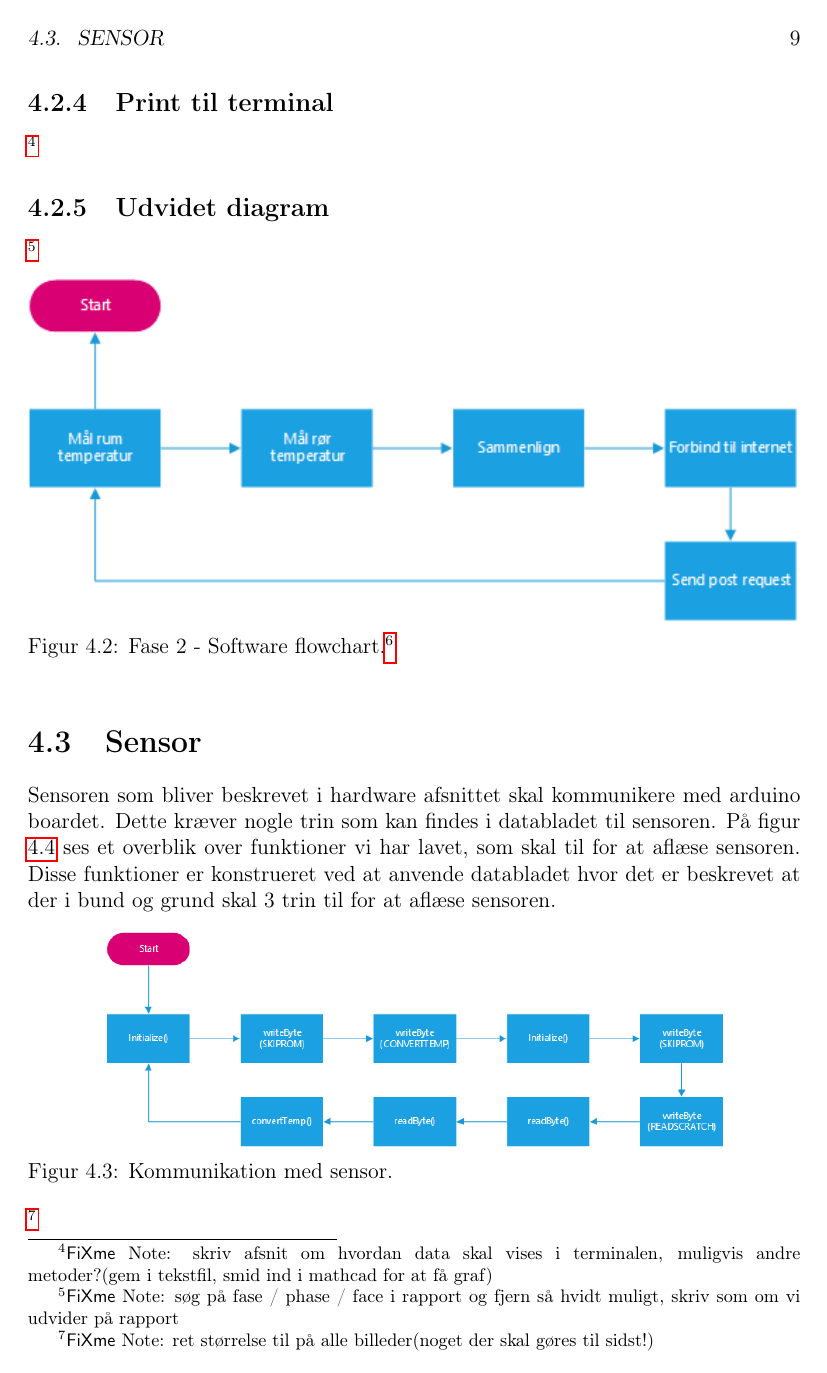
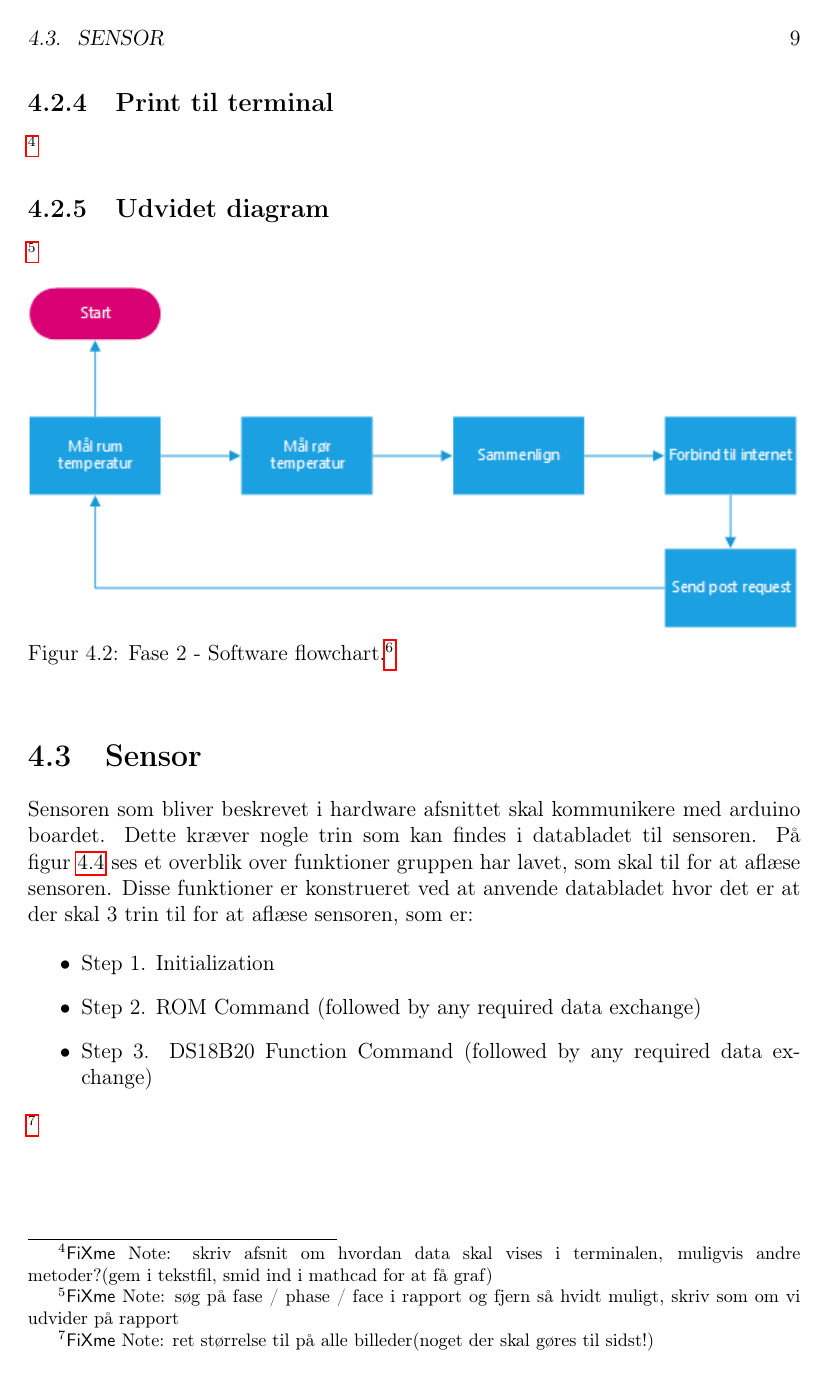
Before and after one commit to Henrik689/UCNG1P2, a LaTeX book (Rapport/rapport.tex, which reads Rapport/contents/software/sensor.tex): page 15 of 23. Compiled offline with pdfLaTeX.

Commit message:
sensor afsnit

```diff
--- a/Rapport/contents/software/sensor.tex
+++ b/Rapport/contents/software/sensor.tex
@@ -1,7 +1,11 @@
 \section{Sensor}
-Sensoren som bliver beskrevet i hardware afsnittet skal kommunikere med arduino boardet. Dette kræver nogle trin som kan findes i databladet til sensoren. På figur \ref{sensor_kom} ses et overblik over funktioner vi har lavet, som skal til for at aflæse sensoren. Disse funktioner er konstrueret ved at anvende databladet hvor det er beskrevet at der i bund og grund skal 3 trin til for at aflæse sensoren.
+Sensoren som bliver beskrevet i hardware afsnittet skal kommunikere med arduino boardet. Dette kræver nogle trin som kan findes i databladet til sensoren. På figur \ref{sensor_kom} ses et overblik over funktioner gruppen har lavet, som skal til for at aflæse sensoren. Disse funktioner er konstrueret ved at anvende databladet hvor det er at der skal 3 trin til for at aflæse sensoren, som er:
 
-
+\begin{enumerate}
+   \item[•]Step 1. Initialization
+   \item[•]Step 2. ROM Command (followed by any required data exchange)
+   \item[•]Step 3. DS18B20 Function Command (followed by any required data exchange)
+\end{enumerate}
 
 \begin{figure}[h!]
   \centering
```
Also changed, not shown: 1 other file.
